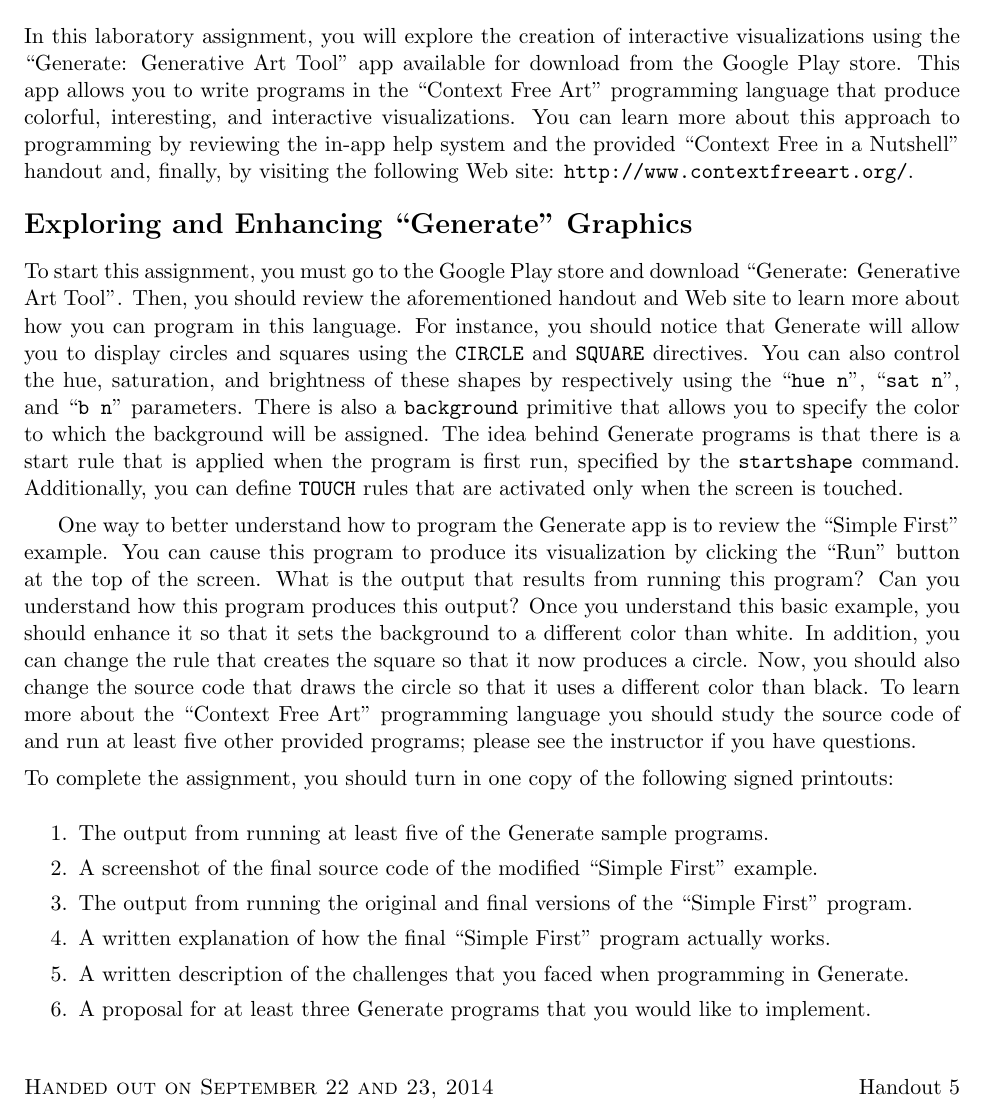
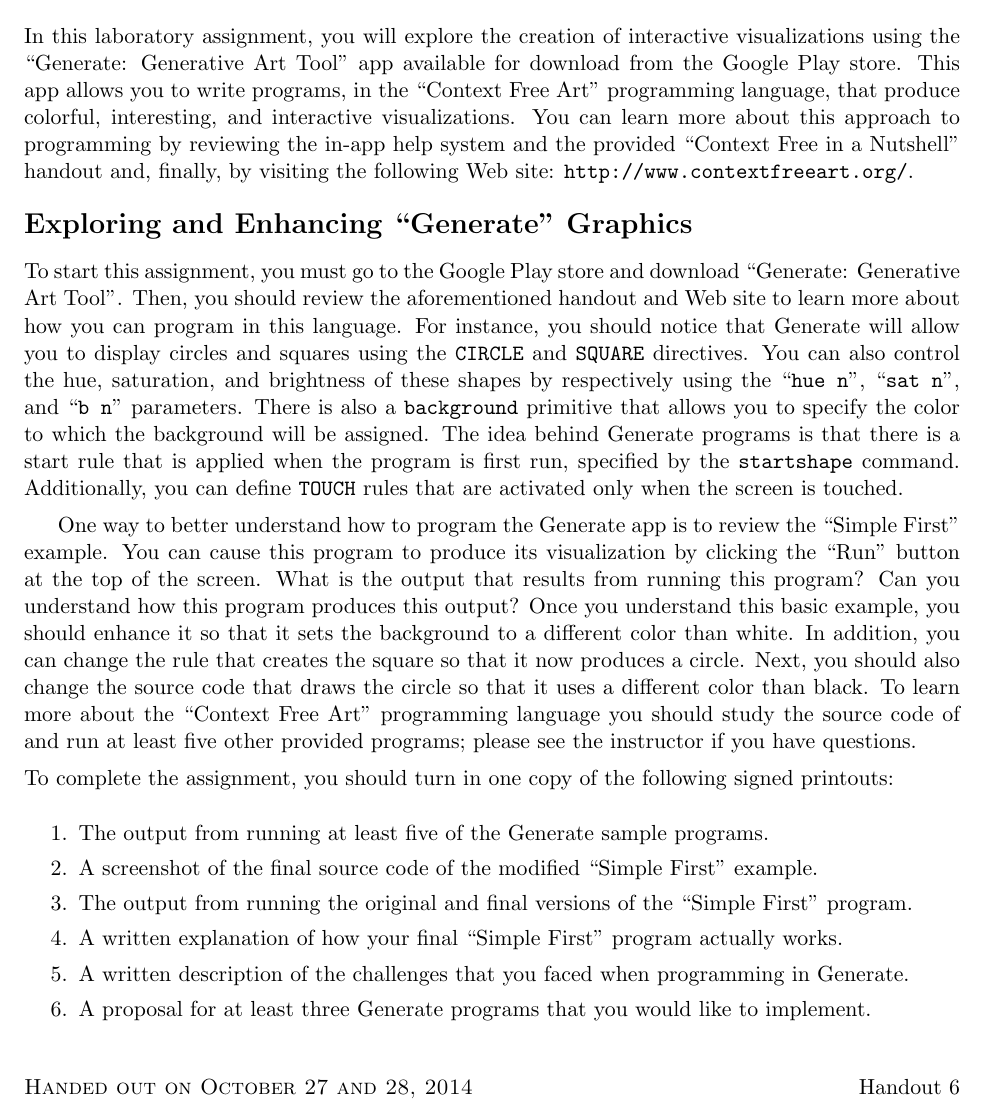
Before and after one commit to gkapfham/cs591F2014, a LaTeX document (labs/lab5/cs591F2014-lab5.tex, which reads labs/lab5/hwpre.tex): part of the page, cut so that both start at the same text. Compiled offline with pdfLaTeX; a LaTeX package or settings file that is missing is left out.

Commit message:
Updating to the current versions of the lab5 assignment.

```diff
--- a/labs/lab5/cs591F2014-lab5.tex
+++ b/labs/lab5/cs591F2014-lab5.tex
@@ -12,8 +12,8 @@
 \section*{Introduction}
 
 In this laboratory assignment, you will explore the creation of interactive visualizations using the ``Generate:
-Generative Art Tool'' app available for download from the Google Play store. This app allows you to write programs in
-the ``Context Free Art'' programming language that produce colorful, interesting, and interactive visualizations. You can
+Generative Art Tool'' app available for download from the Google Play store. This app allows you to write programs, in
+the ``Context Free Art'' programming language, that produce colorful, interesting, and interactive visualizations. You can
 learn more about this approach to programming by reviewing the in-app help system and the provided ``Context Free in a
 Nutshell'' handout and, finally, by visiting the following Web site: \url{http://www.contextfreeart.org/}.
 
@@ -32,7 +32,7 @@
 this program to produce its visualization by clicking the ``Run'' button at the top of the screen. What is the output
 that results from running this program? Can you understand how this program produces this output? Once you understand
 this basic example, you should enhance it so that it sets the background to a different color than white. In addition,
-you can change the rule that creates the square so that it now produces a circle. Now, you should also change the
+you can change the rule that creates the square so that it now produces a circle. Next, you should also change the
 source code that draws the circle so that it uses a different color than black. To learn more about the ``Context Free
 Art'' programming language you should study the source code of and run at least five other provided programs; please see
 the instructor if you have questions.
@@ -51,7 +51,7 @@
 
 	\item The output from running the original and final versions of the ``Simple First'' program.
 
-	\item A written explanation of how the final ``Simple First'' program actually works.
+	\item A written explanation of how your final ``Simple First'' program actually works.
 
         \item A written description of the challenges that you faced when programming in Generate.
 
--- a/labs/lab5/hwpre.tex
+++ b/labs/lab5/hwpre.tex
@@ -108,12 +108,12 @@
     %\immediate\write16{}
     %\immediate\write16{DATE OF HANDOUT?}
     %\read16 to \dateofhandout
-    \def \dateofhandout {September 22 and 23, 2014}
+    \def \dateofhandout {October 27 and 28, 2014}
     \lfoot{\sc Handed out on \dateofhandout}
     %\immediate\write16{}
     %\immediate\write16{HANDOUT NUMBER?}
     %\read16 to\handoutnum
-    \def \handoutnum {5}
+    \def \handoutnum {6}
     \rfoot{Handout \handoutnum}
    }
 
```
